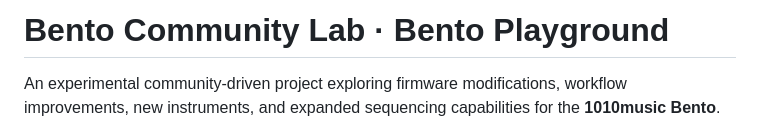
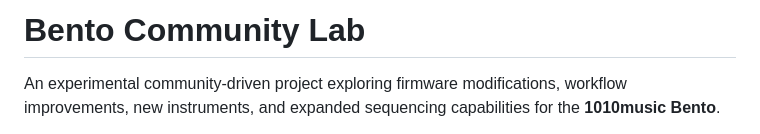
Before and after one commit to t4kbsv99sn-source/bento-community-lab, a Markdown page: README.md, the part around the change. GitHub-like rendering.

Commit message:
Update README title and project description
Removed 'Bento Playground' from the title and clarified project focus.

```diff
--- a/README.md
+++ b/README.md
@@ -1,4 +1,4 @@
-# Bento Community Lab · Bento Playground
+# Bento Community Lab
 
 An experimental community-driven project exploring firmware modifications, workflow improvements, new instruments, and expanded sequencing capabilities for the **1010music Bento**.
 
```
